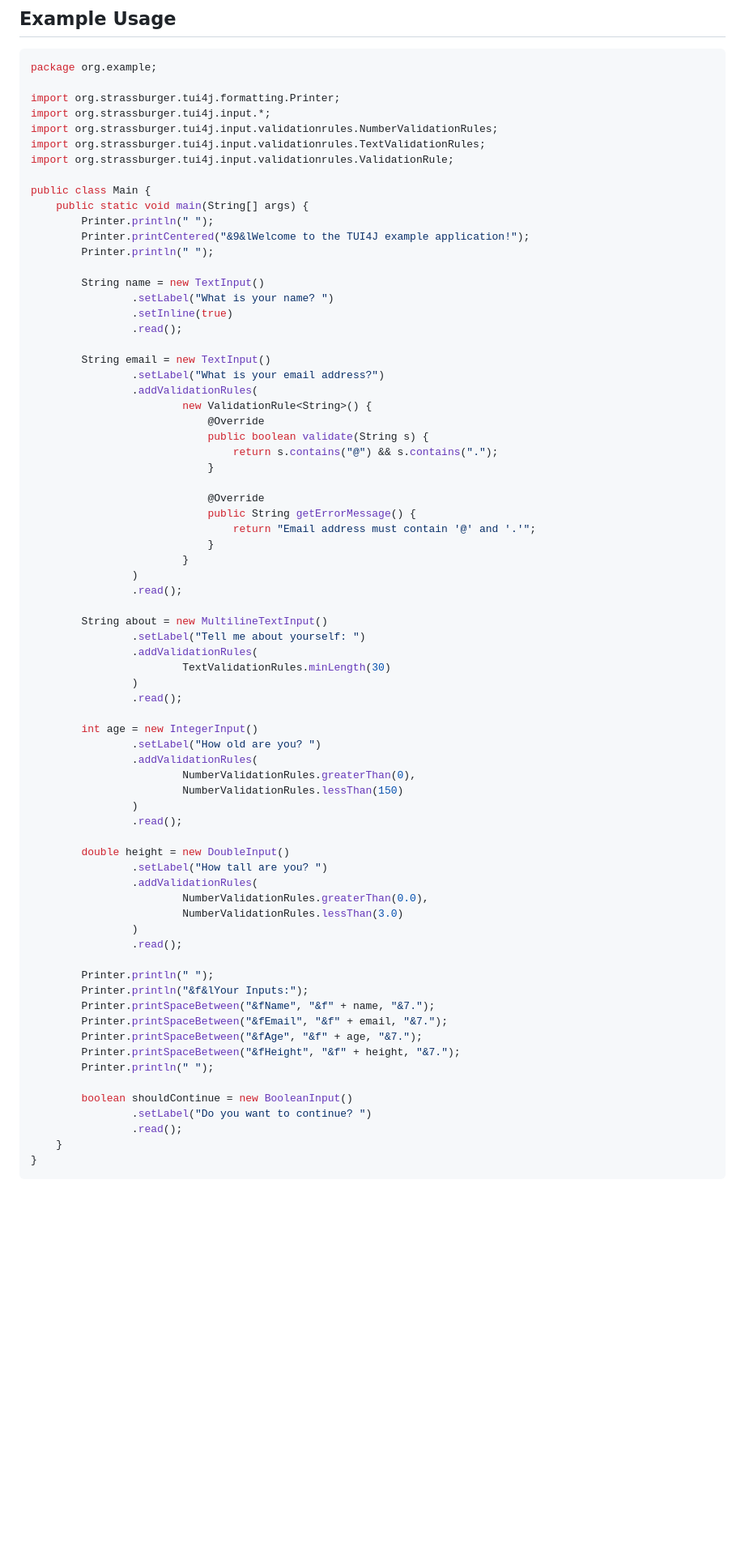
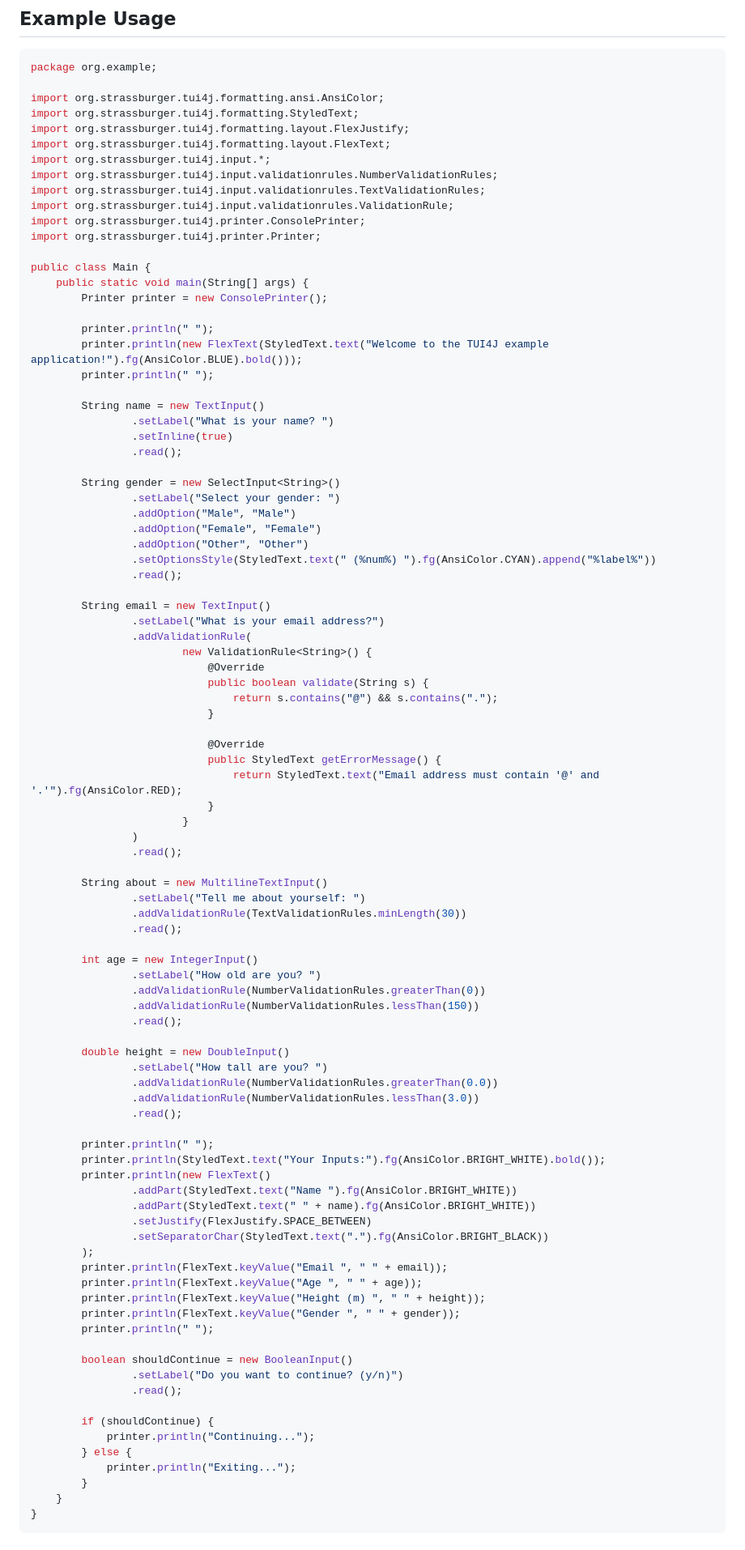
Before and after one commit to KartoffelChipss/TUI4J, a Markdown page: README.md, the part around one of its changes. Shown at 81% size. Rendered like a GitHub page; blank space fills up the shorter version.

````diff
--- a/README.md
+++ b/README.md
@@ -73,26 +74,41 @@ The API documentation can be found [here](https://TUI4J.j4n.net).
 ```java
 package org.example;
 
-import org.strassburger.tui4j.formatting.Printer;
+import org.strassburger.tui4j.formatting.ansi.AnsiColor;
+import org.strassburger.tui4j.formatting.StyledText;
+import org.strassburger.tui4j.formatting.layout.FlexJustify;
+import org.strassburger.tui4j.formatting.layout.FlexText;
 import org.strassburger.tui4j.input.*;
 import org.strassburger.tui4j.input.validationrules.NumberValidationRules;
 import org.strassburger.tui4j.input.validationrules.TextValidationRules;
 import org.strassburger.tui4j.input.validationrules.ValidationRule;
+import org.strassburger.tui4j.printer.ConsolePrinter;
+import org.strassburger.tui4j.printer.Printer;
 
 public class Main {
     public static void main(String[] args) {
-        Printer.println(" ");
-        Printer.printCentered("&9&lWelcome to the TUI4J example application!");
-        Printer.println(" ");
+        Printer printer = new ConsolePrinter();
+
+        printer.println(" ");
+        printer.println(new FlexText(StyledText.text("Welcome to the TUI4J example application!").fg(AnsiColor.BLUE).bold()));
+        printer.println(" ");
 
         String name = new TextInput()
                 .setLabel("What is your name? ")
                 .setInline(true)
                 .read();
 
+        String gender = new SelectInput<String>()
+                .setLabel("Select your gender: ")
+                .addOption("Male", "Male")
+                .addOption("Female", "Female")
+                .addOption("Other", "Other")
+                .setOptionsStyle(StyledText.text(" (%num%) ").fg(AnsiColor.CYAN).append("%label%"))
+                .read();
+
         String email = new TextInput()
                 .setLabel("What is your email address?")
-                .addValidationRules(
+                .addValidationRule(
                         new ValidationRule<String>() {
                             @Override
                             public boolean validate(String s) {
@@ -100,8 +116,8 @@ public class Main {
                             }
 
                             @Override
-                            public String getErrorMessage() {
-                                return "Email address must contain '@' and '.'";
+                            public StyledText getErrorMessage() {
+                                return StyledText.text("Email address must contain '@' and '.'").fg(AnsiColor.RED);
                             }
                         }
                 )
@@ -109,38 +125,44 @@ public class Main {
 
         String about = new MultilineTextInput()
                 .setLabel("Tell me about yourself: ")
-                .addValidationRules(
-                        TextValidationRules.minLength(30)
-                )
+                .addValidationRule(TextValidationRules.minLength(30))
                 .read();
 
         int age = new IntegerInput()
                 .setLabel("How old are you? ")
-                .addValidationRules(
-                        NumberValidationRules.greaterThan(0),
-                        NumberValidationRules.lessThan(150)
-                )
+                .addValidationRule(NumberValidationRules.greaterThan(0))
+                .addValidationRule(NumberValidationRules.lessThan(150))
                 .read();
 
         double height = new DoubleInput()
                 .setLabel("How tall are you? ")
-                .addValidationRules(
-                        NumberValidationRules.greaterThan(0.0),
-                        NumberValidationRules.lessThan(3.0)
-                )
+                .addValidationRule(NumberValidationRules.greaterThan(0.0))
+                .addValidationRule(NumberValidationRules.lessThan(3.0))
                 .read();
 
-        Printer.println(" ");
-        Printer.println("&f&lYour Inputs:");
-        Printer.printSpaceBetween("&fName", "&f" + name, "&7.");
-        Printer.printSpaceBetween("&fEmail", "&f" + email, "&7.");
-        Printer.printSpaceBetween("&fAge", "&f" + age, "&7.");
-        Printer.printSpaceBetween("&fHeight", "&f" + height, "&7.");
-        Printer.println(" ");
+        printer.println(" ");
+        printer.println(StyledText.text("Your Inputs:").fg(AnsiColor.BRIGHT_WHITE).bold());
+        printer.println(new FlexText()
+                .addPart(StyledText.text("Name ").fg(AnsiColor.BRIGHT_WHITE))
+                .addPart(StyledText.text(" " + name).fg(AnsiColor.BRIGHT_WHITE))
+                .setJustify(FlexJustify.SPACE_BETWEEN)
+                .setSeparatorChar(StyledText.text(".").fg(AnsiColor.BRIGHT_BLACK))
+        );
+        printer.println(FlexText.keyValue("Email ", " " + email));
+        printer.println(FlexText.keyValue("Age ", " " + age));
+        printer.println(FlexText.keyValue("Height (m) ", " " + height));
+        printer.println(FlexText.keyValue("Gender ", " " + gender));
+        printer.println(" ");
 
         boolean shouldContinue = new BooleanInput()
-                .setLabel("Do you want to continue? ")
+                .setLabel("Do you want to continue? (y/n)")
                 .read();
+
+        if (shouldContinue) {
+            printer.println("Continuing...");
+        } else {
+            printer.println("Exiting...");
+        }
     }
 }
 ```
````
Also changed, not shown: other parts of README.md (+3 -57 lines).
